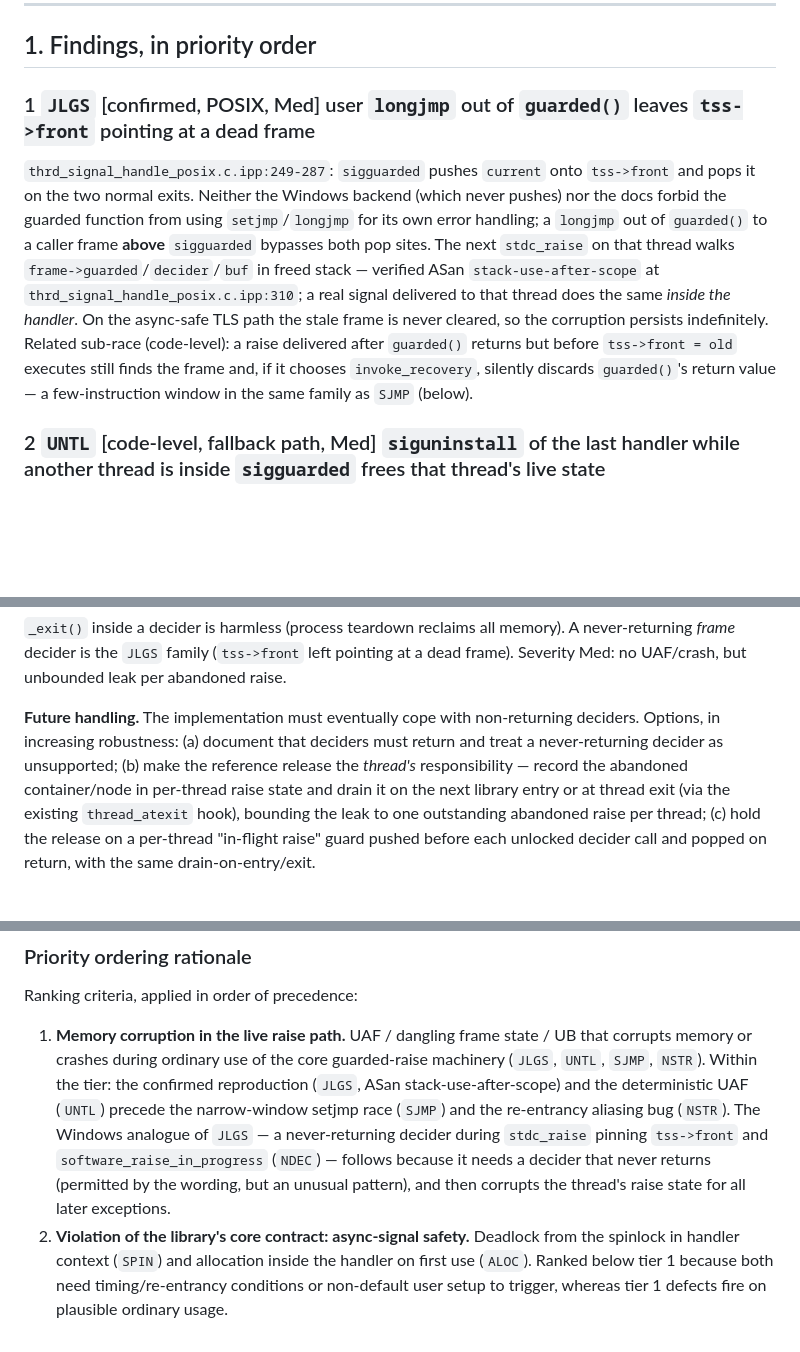
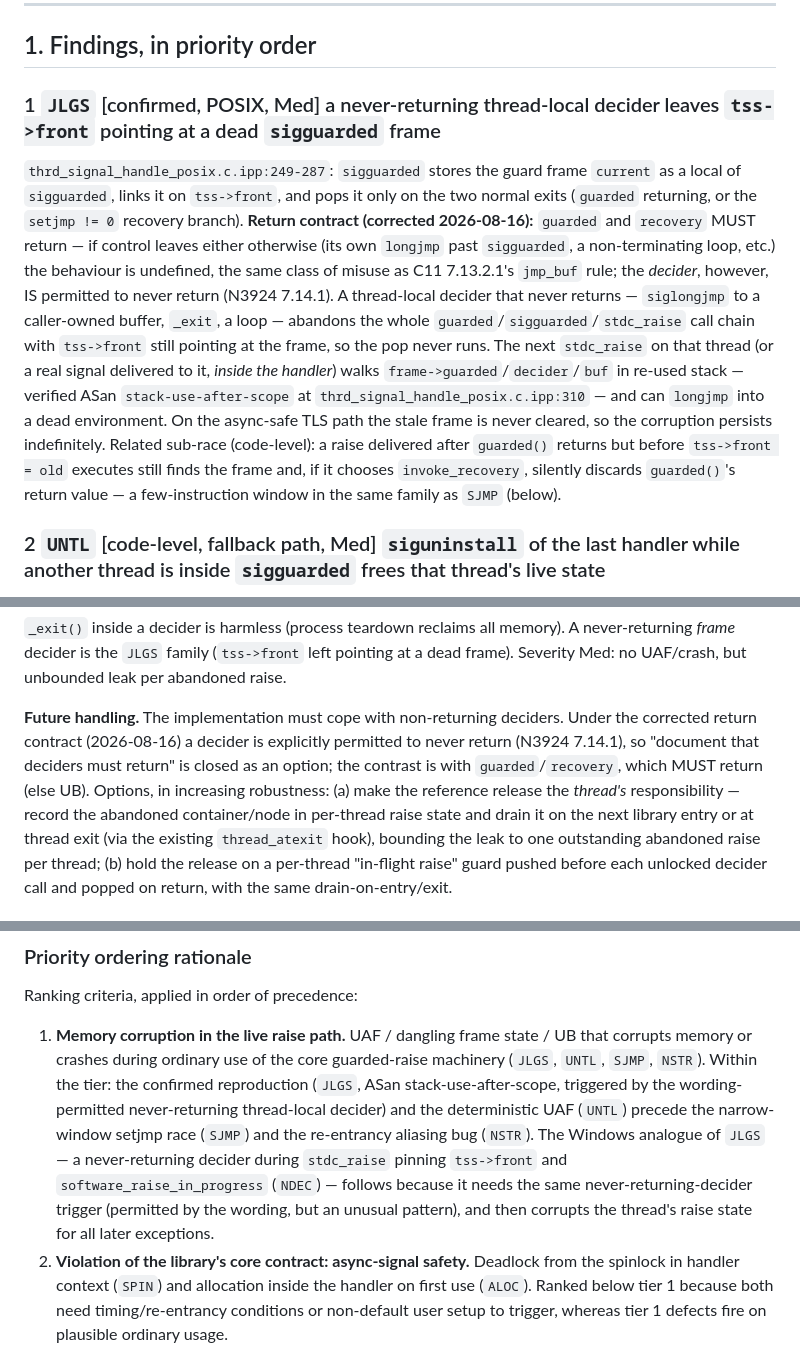
Before and after one commit to ned14/wg14_signals, a Markdown page: plans/analysis.md, 3 parts joined by grey strips. GitHub-like rendering; blank space fills up the shorter version.

```diff
--- a/plans/analysis.md
+++ b/plans/analysis.md
@@ -27,20 +27,25 @@ guidance.
 
 ## 1. Findings, in priority order
 
-### 1 `JLGS` [confirmed, POSIX, Med] user `longjmp` out of `guarded()` leaves `tss->front` pointing at a dead frame
-
-`thrd_signal_handle_posix.c.ipp:249-287`: `sigguarded` pushes `current` onto `tss->front`
-and pops it on the two normal exits. Neither the Windows backend (which never pushes) nor
-the docs forbid the guarded function from using `setjmp`/`longjmp` for its own error
-handling; a `longjmp` out of `guarded()` to a caller frame **above** `sigguarded` bypasses
-both pop sites. The next `stdc_raise` on that thread walks `frame->guarded`/`decider`/`buf`
-in freed stack — verified ASan `stack-use-after-scope` at `thrd_signal_handle_posix.c.ipp:310`;
-a real signal delivered to that thread does the same *inside the handler*. On the
-async-safe TLS path the stale frame is never cleared, so the corruption persists
-indefinitely. Related sub-race (code-level): a raise delivered after `guarded()`
-returns but before `tss->front = old` executes still finds the frame and, if it chooses
-`invoke_recovery`, silently discards `guarded()`'s return value — a few-instruction window
-in the same family as `SJMP` (below).
+### 1 `JLGS` [confirmed, POSIX, Med] a never-returning thread-local decider leaves `tss->front` pointing at a dead `sigguarded` frame
+
+`thrd_signal_handle_posix.c.ipp:249-287`: `sigguarded` stores the guard frame `current`
+as a local of `sigguarded`, links it on `tss->front`, and pops it only on the two normal
+exits (`guarded` returning, or the `setjmp != 0` recovery branch). **Return contract
+(corrected 2026-08-16):** `guarded` and `recovery` MUST return — if control leaves either
+otherwise (its own `longjmp` past `sigguarded`, a non-terminating loop, etc.) the behaviour
+is undefined, the same class of misuse as C11 7.13.2.1's `jmp_buf` rule; the *decider*,
+however, IS permitted to never return (N3924 7.14.1). A thread-local decider that never
+returns — `siglongjmp` to a caller-owned buffer, `_exit`, a loop — abandons the whole
+`guarded`/`sigguarded`/`stdc_raise` call chain with `tss->front` still pointing at the
+frame, so the pop never runs. The next `stdc_raise` on that thread (or a real signal
+delivered to it, *inside the handler*) walks `frame->guarded`/`decider`/`buf` in re-used
+stack — verified ASan `stack-use-after-scope` at `thrd_signal_handle_posix.c.ipp:310` —
+and can `longjmp` into a dead environment. On the async-safe TLS path the stale frame is
+never cleared, so the corruption persists indefinitely. Related sub-race (code-level): a
+raise delivered after `guarded()` returns but before `tss->front = old` executes still
+finds the frame and, if it chooses `invoke_recovery`, silently discards `guarded()`'s
+return value — a few-instruction window in the same family as `SJMP` (below).
 
 ### 2 `UNTL` [code-level, fallback path, Med] `siguninstall` of the last handler while another thread is inside `sigguarded` frees that thread's live state
 
@@ -213,12 +218,14 @@ non-terminating loop) therefore abandons the raise with both references held for
 never-returning *frame* decider is the `JLGS` family (`tss->front` left pointing at a
 dead frame). Severity Med: no UAF/crash, but unbounded leak per abandoned raise.
 
-**Future handling.** The implementation must eventually cope with non-returning deciders.
-Options, in increasing robustness: (a) document that deciders must return and treat a
-never-returning decider as unsupported; (b) make the reference release the *thread's*
+**Future handling.** The implementation must cope with non-returning deciders. Under the
+corrected return contract (2026-08-16) a decider is explicitly permitted to never return
+(N3924 7.14.1), so "document that deciders must return" is closed as an option; the
+contrast is with `guarded`/`recovery`, which MUST return (else UB). Options, in increasing
+robustness: (a) make the reference release the *thread's*
 responsibility — record the abandoned container/node in per-thread raise state and drain
 it on the next library entry or at thread exit (via the existing `thread_atexit` hook),
-bounding the leak to one outstanding abandoned raise per thread; (c) hold the release on a
+bounding the leak to one outstanding abandoned raise per thread; (b) hold the release on a
 per-thread "in-flight raise" guard pushed before each unlocked decider call and popped on
 return, with the same drain-on-entry/exit.
 
@@ -1417,13 +1424,14 @@ Ranking criteria, applied in order of precedence:
 1. **Memory corruption in the live raise path.** UAF / dangling frame state / UB that
    corrupts memory or crashes during ordinary use of the core guarded-raise machinery
    (`JLGS`, `UNTL`, `SJMP`, `NSTR`). Within the tier: the confirmed reproduction (`JLGS`,
-   ASan stack-use-after-scope) and the deterministic UAF (`UNTL`) precede the narrow-window
+   ASan stack-use-after-scope, triggered by the wording-permitted never-returning
+   thread-local decider) and the deterministic UAF (`UNTL`) precede the narrow-window
    setjmp race (`SJMP`) and the re-entrancy aliasing bug (`NSTR`). The Windows analogue of
    `JLGS` — a
    never-returning decider during `stdc_raise` pinning `tss->front` and
-   `software_raise_in_progress` (`NDEC`) — follows because it needs a decider that never
-   returns (permitted by the wording, but an unusual pattern), and then corrupts the
-   thread's raise state for all later exceptions.
+   `software_raise_in_progress` (`NDEC`) — follows because it needs the same
+   never-returning-decider trigger (permitted by the wording, but an unusual pattern), and
+   then corrupts the thread's raise state for all later exceptions.
 2. **Violation of the library's core contract: async-signal safety.** Deadlock from the
    spinlock in handler context (`SPIN`) and allocation inside the handler on first use
    (`ALOC`). Ranked below tier 1 because both need timing/re-entrancy conditions or
```
Also changed, not shown: other parts of plans/analysis.md (+2 -2 lines), docs/proposed-wording.md (+66 -2 lines), plans/fix-guarded-abandon.md (added, +517 -0 lines).
